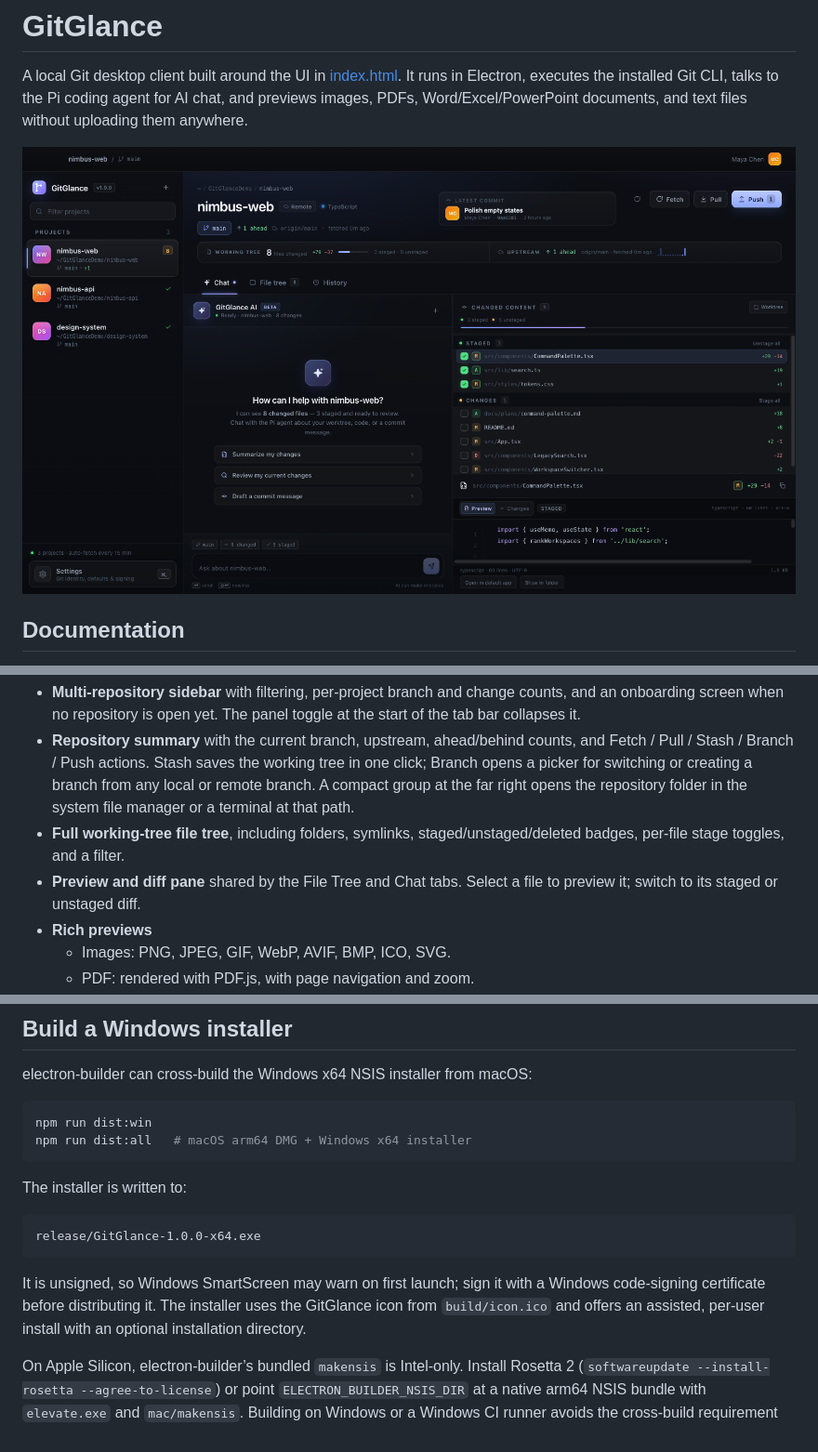
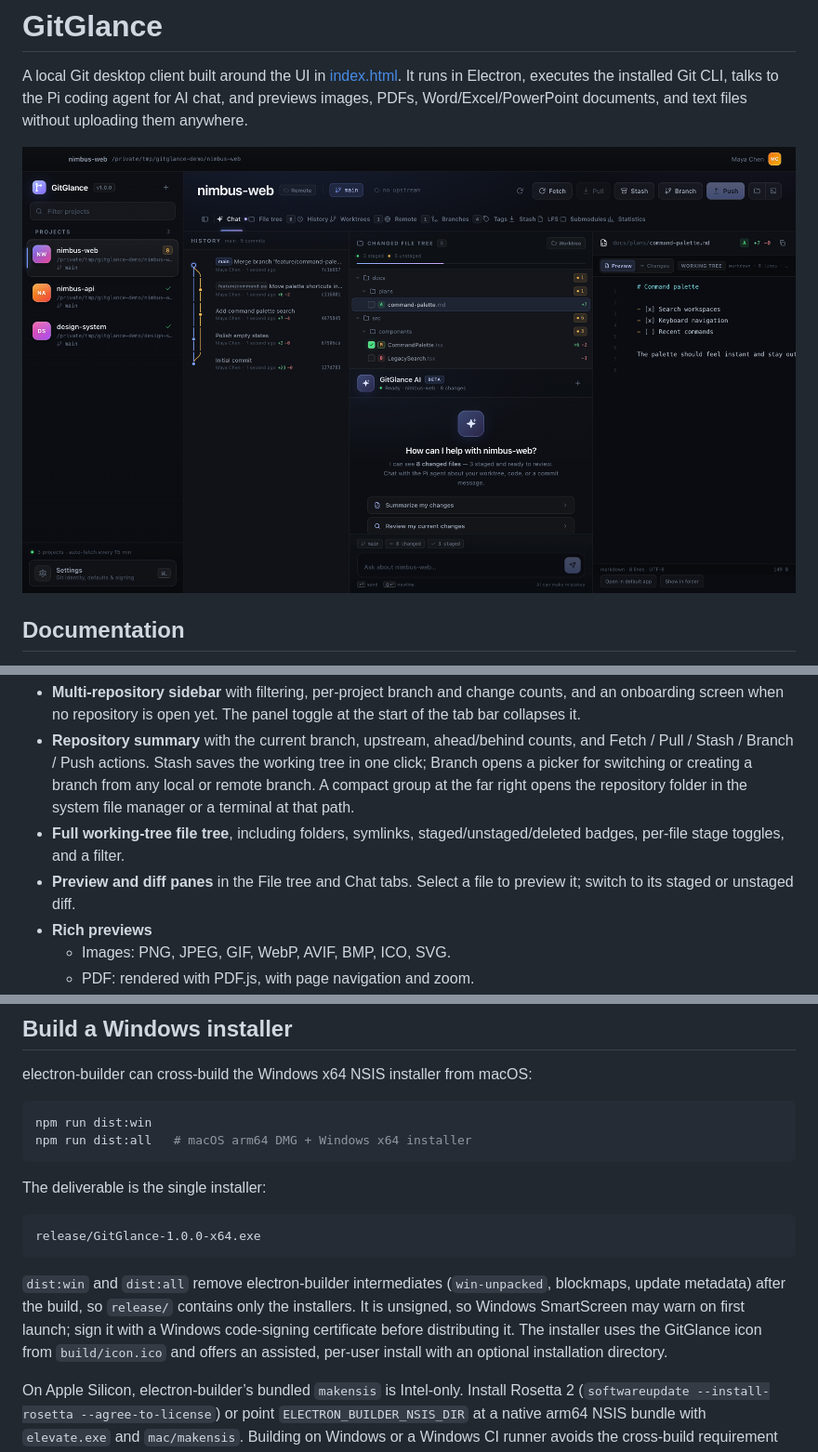
Before and after one commit to delong8/git-glance, a Markdown page: README.md, 3 parts joined by grey strips. Shown at 93% size. Rendered like a GitHub page; pictures changed too: docs/screenshots/workspace.png.

````diff
--- a/README.md
+++ b/README.md
@@ -44,7 +44,7 @@ Quick links:
 - **Multi-repository sidebar** with filtering, per-project branch and change counts, and an onboarding screen when no repository is open yet. The panel toggle at the start of the tab bar collapses it.
 - **Repository summary** with the current branch, upstream, ahead/behind counts, and Fetch / Pull / Stash / Branch / Push actions. Stash saves the working tree in one click; Branch opens a picker for switching or creating a branch from any local or remote branch. A compact group at the far right opens the repository folder in the system file manager or a terminal at that path.
 - **Full working-tree file tree**, including folders, symlinks, staged/unstaged/deleted badges, per-file stage toggles, and a filter.
-- **Preview and diff pane** shared by the File Tree and Chat tabs. Select a file to preview it; switch to its staged or unstaged diff.
+- **Preview and diff panes** in the File tree and Chat tabs. Select a file to preview it; switch to its staged or unstaged diff.
 - **Rich previews**
   - Images: PNG, JPEG, GIF, WebP, AVIF, BMP, ICO, SVG.
   - PDF: rendered with PDF.js, with page navigation and zoom.
@@ -159,13 +159,13 @@ npm run dist:win
 npm run dist:all   # macOS arm64 DMG + Windows x64 installer
 ```
 
-The installer is written to:
+The deliverable is the single installer:
 
 ```text
 release/GitGlance-1.0.0-x64.exe
 ```
 
-It is unsigned, so Windows SmartScreen may warn on first launch; sign it with a Windows code-signing certificate before distributing it. The installer uses the GitGlance icon from `build/icon.ico` and offers an assisted, per-user install with an optional installation directory.
+`dist:win` and `dist:all` remove electron-builder intermediates (`win-unpacked`, blockmaps, update metadata) after the build, so `release/` contains only the installers. It is unsigned, so Windows SmartScreen may warn on first launch; sign it with a Windows code-signing certificate before distributing it. The installer uses the GitGlance icon from `build/icon.ico` and offers an assisted, per-user install with an optional installation directory.
 
 On Apple Silicon, electron-builder’s bundled `makensis` is Intel-only. Install Rosetta 2 (`softwareupdate --install-rosetta --agree-to-license`) or point `ELECTRON_BUILDER_NSIS_DIR` at a native arm64 NSIS bundle with `elevate.exe` and `mac/makensis`. Building on Windows or a Windows CI runner avoids the cross-build requirement entirely. The Windows package is built from the same renderer and Electron main process, but it has not been executed on Windows in this workspace.
 
````
Also changed, not shown: other parts of README.md (+2 -2 lines), docs/USAGE.md (+13 -5 lines).
